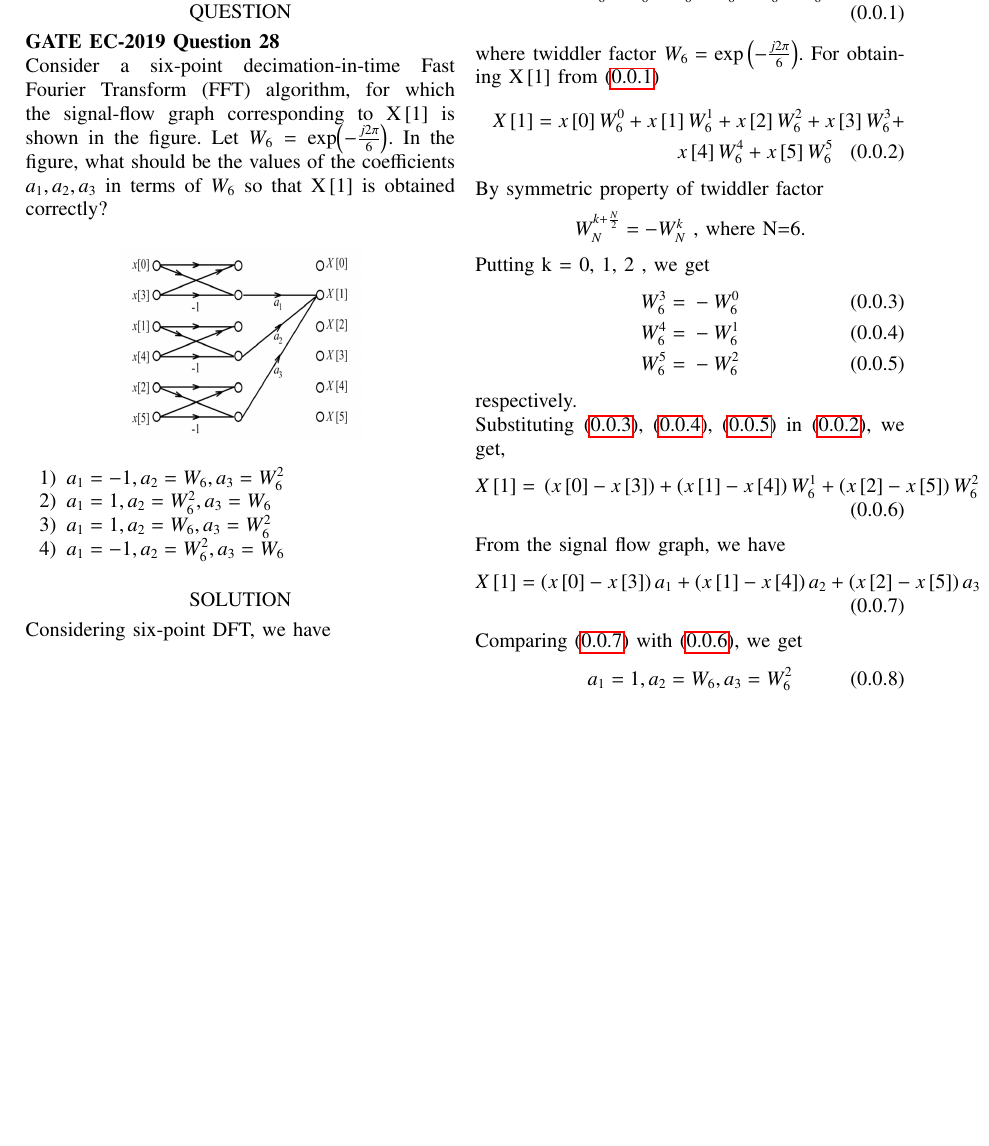
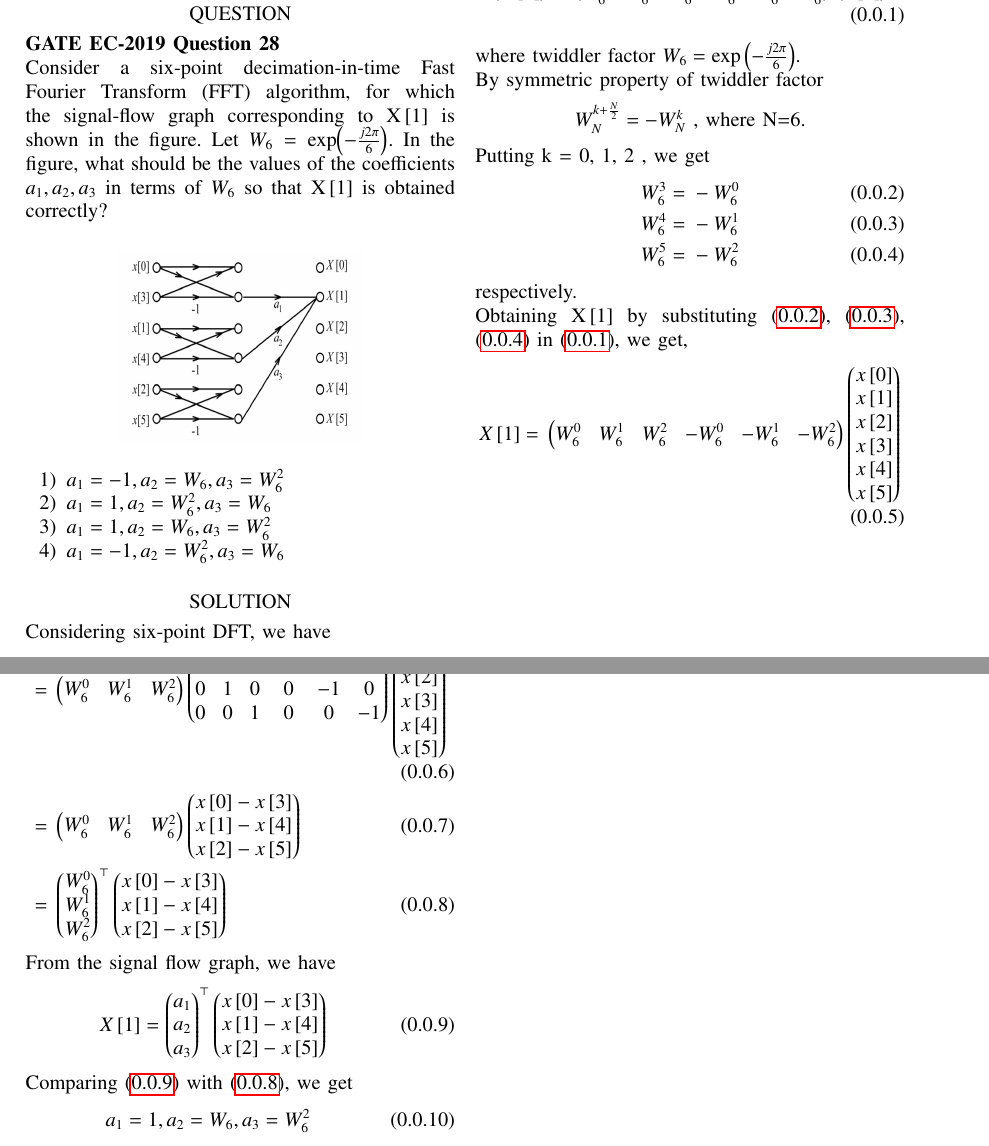
Before and after one commit to VARSHITHAGANJI/EE3900_GATE_ASSIGNMENTS, a LaTeX problem sheet (GATE_ASSIGNMENT1/GATE_ASSIGNMENT1.tex): part of the page before the commit and two parts of pages 1 and 2 of 2 after it, the two joined at a grey line, cut at the place of the change, the shorter picture padded with empty space. Compiled offline with pdfLaTeX.

Commit message:
Update GATE_ASSIGNMENT1.tex

```diff
--- a/GATE_ASSIGNMENT1/GATE_ASSIGNMENT1.tex
+++ b/GATE_ASSIGNMENT1/GATE_ASSIGNMENT1.tex
@@ -161,15 +161,9 @@ Considering six-point DFT, we have
 
 \begin{align}
 \label{eq:1}
-\myvec{X\sbrak{0}\\X\sbrak{1}\\X\sbrak{2}\\X\sbrak{3}\\X\sbrak{4}\\X\sbrak{5}} = \myvec{W_{6}^{0}&W_{6}^{0}&W_{6}^{0}&W_{6}^{0}&W_{6}^{0}&W_{6}^{0}\\W_{6}^{1}&W_{6}^{1}&W_{6}^{1}&W_{6}^{1}&W_{6}^{1}&W_{6}^{1}\\W_{6}^{2}&W_{6}^{2}&W_{6}^{2}&W_{6}^{2}&W_{6}^{2}&W_{6}^{2}\\W_{6}^{3}&W_{6}^{3}&W_{6}^{3}&W_{6}^{3}&W_{6}^{3}&W_{6}^{3}\\W_{6}^{4}&W_{6}^{4}&W_{6}^{4}&W_{6}^{4}&W_{6}^{4}&W_{6}^{4}\\W_{6}^{5}&W_{6}^{5}&W_{6}^{5}&W_{6}^{5}&W_{6}^{5}&W_{6}^{5}}\myvec{x\sbrak{0}\\x\sbrak{1}\\x\sbrak{2}\\x\sbrak{3}\\x\sbrak{4}\\x\sbrak{5}}
+\myvec{X\sbrak{0}\\X\sbrak{1}\\X\sbrak{2}\\X\sbrak{3}\\X\sbrak{4}\\X\sbrak{5}} = \myvec{W_{6}^{0}&W_{6}^{1}&W_{6}^{2}&W_{6}^{3}&W_{6}^{4}&W_{6}^{5}\\W_{6}^{0}&W_{6}^{1}&W_{6}^{2}&W_{6}^{3}&W_{6}^{4}&W_{6}^{5}\\W_{6}^{0}&W_{6}^{1}&W_{6}^{2}&W_{6}^{3}&W_{6}^{4}&W_{6}^{5}\\W_{6}^{0}&W_{6}^{1}&W_{6}^{2}&W_{6}^{3}&W_{6}^{4}&W_{6}^{5}\\W_{6}^{0}&W_{6}^{1}&W_{6}^{2}&W_{6}^{3}&W_{6}^{4}&W_{6}^{5}\\W_{6}^{0}&W_{6}^{1}&W_{6}^{2}&W_{6}^{3}&W_{6}^{4}&W_{6}^{5}}\myvec{x\sbrak{0}\\x\sbrak{1}\\x\sbrak{2}\\x\sbrak{3}\\x\sbrak{4}\\x\sbrak{5}}
 \end{align}
 where twiddler factor $W_{6} = \text{exp}\brak{-\frac{j2\pi}{6}}$.
-For obtaining X\sbrak{1} from \eqref{eq:1}
-\begin{multline}
-X\sbrak{1}= x\sbrak{0}W_{6}^{0}+x\sbrak{1}W_{6}^{1}+x\sbrak{2}W_{6}^{2}+x\sbrak{3}W_{6}^{3}+\\
-x\sbrak{4}W_{6}^{4}+x\sbrak{5}W_{6}^{5}
-\label{eq:2}
-\end{multline}
 
 By symmetric property of twiddler factor
 \begin{center}
@@ -177,28 +171,37 @@ $W_{N}^{k+\frac{N}{2}} = -W_{N}^{k}$ , where N=6.
 \end{center}
 Putting k = 0, 1, 2 , we get
 \begin{align}
+\label{eq:2}
+W_{6}^{3}={}&-W_{6}^{0}\\
 \label{eq:3}
-W_{6}^{3}={}&-W_{6}^{0}\\
+W_{6}^{4}={}&-W_{6}^{1}\\
 \label{eq:4}
-W_{6}^{4}={}&-W_{6}^{1}\\
-\label{eq:5}
 W_{6}^{5}={}&-W_{6}^{2}
 \end{align}
 respectively.\\
-Substituting \eqref{eq:3}, \eqref{eq:4}, \eqref{eq:5} in \eqref{eq:2}, we get,
+Obtaining X\sbrak{1} by substituting \eqref{eq:2}, \eqref{eq:3}, \eqref{eq:4} in \eqref{eq:1}, we get,
 \begin{align}
-X\sbrak{1}={}&\brak{x\sbrak{0}-x\sbrak{3}} + \brak{x\sbrak{1}-x\sbrak{4}}W_{6}^{1} + \brak{x\sbrak{2}-x\sbrak{5}}W_{6}^{2}
+\label{eq:5}
+X\sbrak{1}={}&\myvec{W_{6}^{0}&W_{6}^{1}&W_{6}^{2}&-W_{6}^{0}&-W_{6}^{1}&-W_{6}^{2}}\myvec{x\sbrak{0}\\x\sbrak{1}\\x\sbrak{2}\\x\sbrak{3}\\x\sbrak{4}\\x\sbrak{5}}
+\end{align}
+\begin{align}
 \label{eq:6}
+={}&\myvec{W_{6}^{0}&W_{6}^{1}&W_{6}^{2}}\myvec{1 & 0 & 0 & -1 & 0 & 0\\0 & 1 & 0 & 0 & -1 & 0\\0 & 0 & 1 & 0 & 0 & -1}\myvec{x\sbrak{0}\\x\sbrak{1}\\x\sbrak{2}\\x\sbrak{3}\\x\sbrak{4}\\x\sbrak{5}}\\
+\label{eq:7}
+={}&\myvec{W_{6}^{0}&W_{6}^{1}&W_{6}^{2}}\myvec{x\sbrak{0}-x\sbrak{3}\\ x\sbrak{1}-x\sbrak{4}\\ x\sbrak{2}-x\sbrak{5}}\\
+\label{eq:8}
+={}&\myvec{W_{6}^{0}\\W_{6}^{1}\\W_{6}^{2}}^\top\myvec{x\sbrak{0}-x\sbrak{3}\\ x\sbrak{1}-x\sbrak{4}\\ x\sbrak{2}-x\sbrak{5}}
 \end{align}
 From the signal flow graph, we have
 \begin{align}
-\label{eq:7}
-X\sbrak{1}=\brak{x\sbrak{0}-x\sbrak{3}}a_{1} + \brak{x\sbrak{1}-x\sbrak{4}}a_{2} + \brak{x\sbrak{2}-x\sbrak{5}}a_{3}
+\label{eq:9}
+X\sbrak{1}=\myvec{a_{1} \\a_{2} \\ a_{3}}^\top\myvec{x\sbrak{0}-x\sbrak{3}\\ x\sbrak{1}-x\sbrak{4}\\ x\sbrak{2}-x\sbrak{5}}
 \end{align}
-Comparing \eqref{eq:7} with \eqref{eq:6}, we get
+Comparing \eqref{eq:9} with \eqref{eq:8}, we get
 \begin{align}
-\label{eq:8}
+\label{eq:10}
 a_{1}=1, a_{2}=W_{6}, a_{3}=W_{6}^{2}
 \end{align}
+
 $\therefore$ Option 3 is correct.
 \end{document}
```
